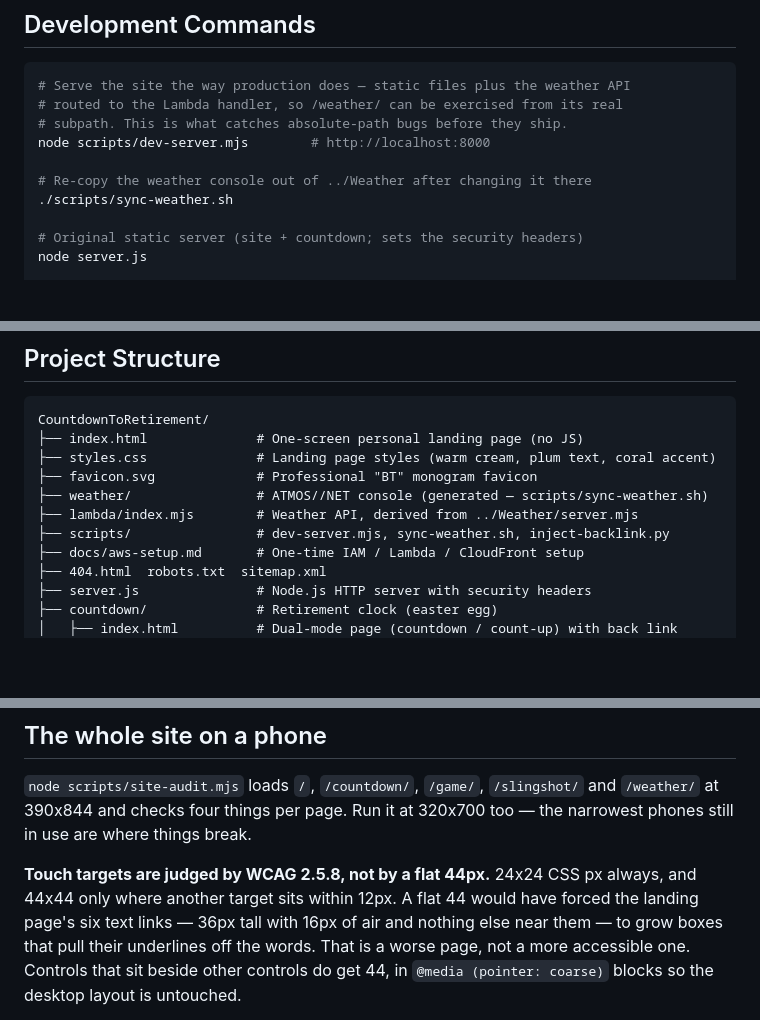
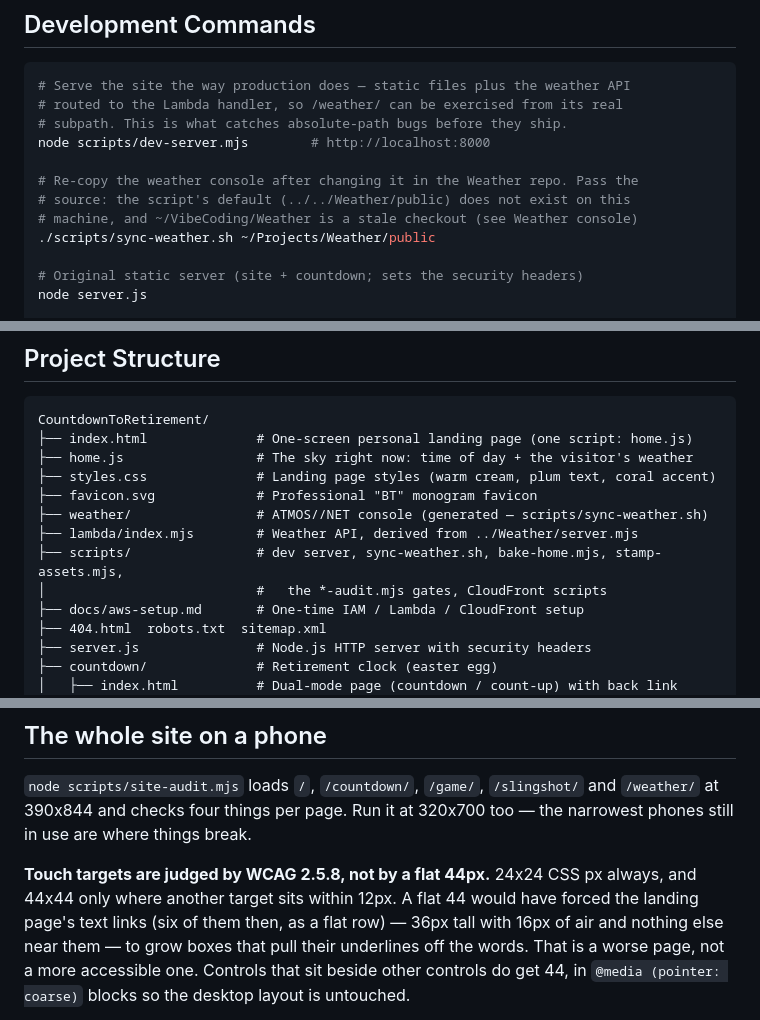
Before and after one commit to ShaKy8/CountdownToRetirement, a Markdown page: CLAUDE.md, 3 parts joined by grey strips. GitHub-like rendering; blank space fills up the shorter version.

````diff
--- a/CLAUDE.md
+++ b/CLAUDE.md
@@ -21,8 +21,10 @@ This file provides guidance to Claude Code (claude.ai/code) when working with co
 # subpath. This is what catches absolute-path bugs before they ship.
 node scripts/dev-server.mjs        # http://localhost:8000
 
-# Re-copy the weather console out of ../Weather after changing it there
-./scripts/sync-weather.sh
+# Re-copy the weather console after changing it in the Weather repo. Pass the
+# source: the script's default (../../Weather/public) does not exist on this
+# machine, and ~/VibeCoding/Weather is a stale checkout (see Weather console)
+./scripts/sync-weather.sh ~/Projects/Weather/public
 
 # Original static server (site + countdown; sets the security headers)
 node server.js
@@ -103,12 +77,14 @@ sudo systemctl status countdown-retirement
 
 ```
 CountdownToRetirement/
-├── index.html              # One-screen personal landing page (no JS)
+├── index.html              # One-screen personal landing page (one script: home.js)
+├── home.js                 # The sky right now: time of day + the visitor's weather
 ├── styles.css              # Landing page styles (warm cream, plum text, coral accent)
 ├── favicon.svg             # Professional "BT" monogram favicon
 ├── weather/                # ATMOS//NET console (generated — scripts/sync-weather.sh)
 ├── lambda/index.mjs        # Weather API, derived from ../Weather/server.mjs
-├── scripts/                # dev-server.mjs, sync-weather.sh, inject-backlink.py
+├── scripts/                # dev server, sync-weather.sh, bake-home.mjs, stamp-assets.mjs,
+│                           #   the *-audit.mjs gates, CloudFront scripts
 ├── docs/aws-setup.md       # One-time IAM / Lambda / CloudFront setup
 ├── 404.html  robots.txt  sitemap.xml
 ├── server.js               # Node.js HTTP server with security headers
@@ -888,7 +866,7 @@ too — the narrowest phones still in use are where things break.
 
 **Touch targets are judged by WCAG 2.5.8, not by a flat 44px.** 24x24 CSS px
 always, and 44x44 only where another target sits within 12px. A flat 44 would
-have forced the landing page's six text links — 36px tall with 16px of air and
+have forced the landing page's text links (six of them then, as a flat row) — 36px tall with 16px of air and
 nothing else near them — to grow boxes that pull their underlines off the
 words. That is a worse page, not a more accessible one. Controls that sit
 beside other controls do get 44, in `@media (pointer: coarse)` blocks so the
````
Also changed, not shown: other parts of CLAUDE.md (+14 -40 lines).
